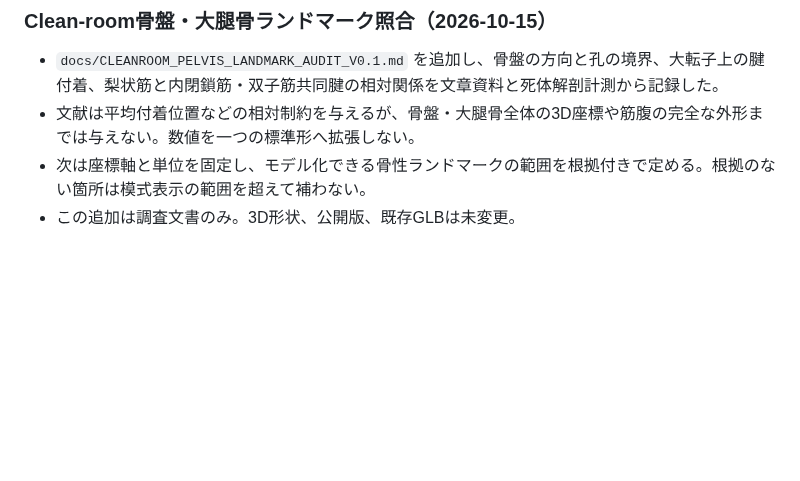
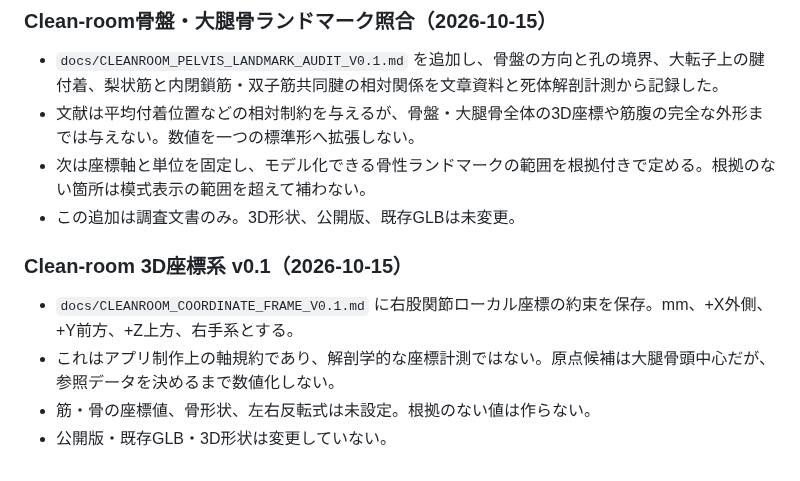
Before and after one commit to s922h86hh8-tech/body-map-prototype, a Markdown page: docs/ANATOMY_MASTER.md, the part around the change. Drawn GitHub-style; blank space fills up the shorter version.

Commit message:
docs: record clean-room coordinate convention

```diff
--- a/docs/ANATOMY_MASTER.md
+++ b/docs/ANATOMY_MASTER.md
@@ -721,3 +721,11 @@ iPhone実機で「左｜咬筋」「右｜咬筋」が複数表示される問
 - 文献は平均付着位置などの相対制約を与えるが、骨盤・大腿骨全体の3D座標や筋腹の完全な外形までは与えない。数値を一つの標準形へ拡張しない。
 - 次は座標軸と単位を固定し、モデル化できる骨性ランドマークの範囲を根拠付きで定める。根拠のない箇所は模式表示の範囲を超えて補わない。
 - この追加は調査文書のみ。3D形状、公開版、既存GLBは未変更。
+
+
+### Clean-room 3D座標系 v0.1（2026-10-15）
+
+- `docs/CLEANROOM_COORDINATE_FRAME_V0.1.md` に右股関節ローカル座標の約束を保存。mm、+X外側、+Y前方、+Z上方、右手系とする。
+- これはアプリ制作上の軸規約であり、解剖学的な座標計測ではない。原点候補は大腿骨頭中心だが、参照データを決めるまで数値化しない。
+- 筋・骨の座標値、骨形状、左右反転式は未設定。根拠のない値は作らない。
+- 公開版・既存GLB・3D形状は変更していない。
```
